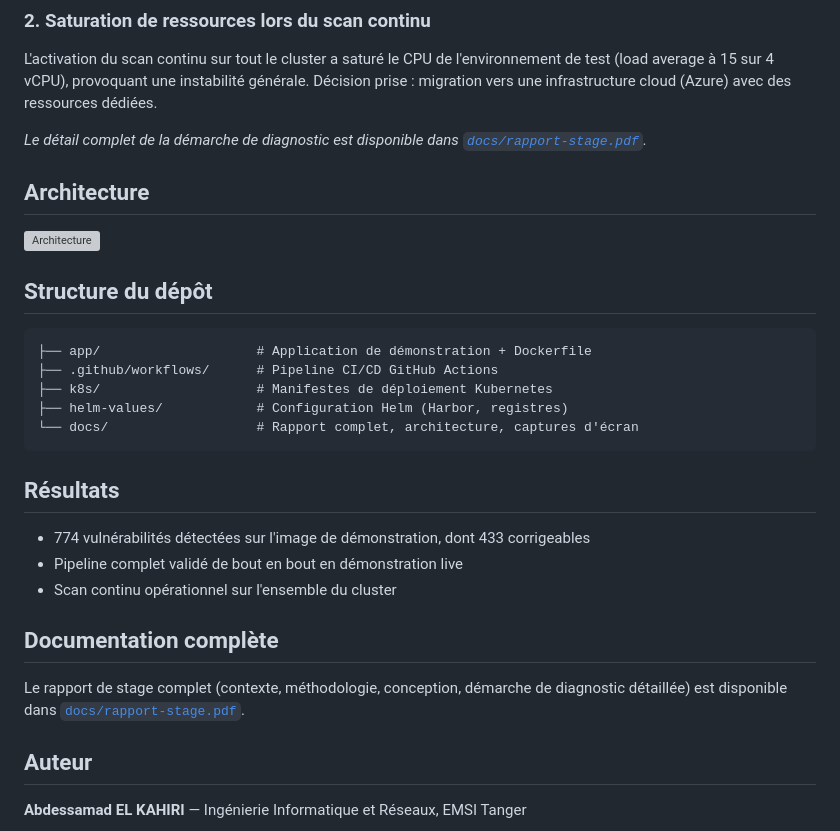
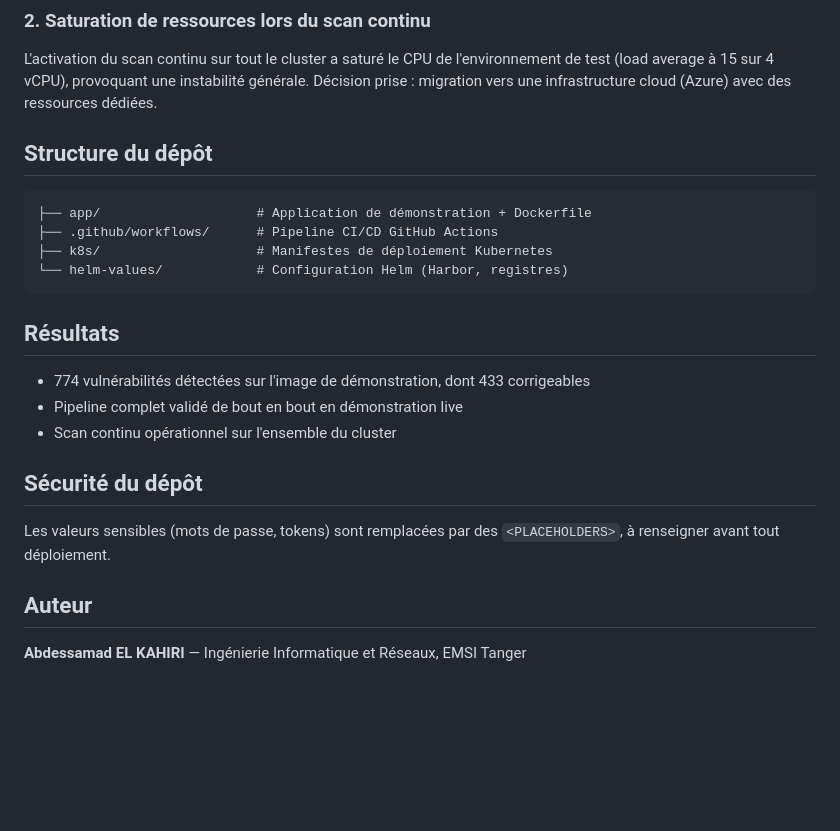
Before and after one commit to S1LVER-97/secu-stage-app, a Markdown page: README.md, the part around one of its changes. Rendered like a GitHub page; blank space fills up the shorter version; grey boxes are pictures that could not be loaded.

````diff
--- a/README.md
+++ b/README.md
@@ -52,21 +53,13 @@ l'environnement de test (load average à 15 sur 4 vCPU), provoquant une
 instabilité générale. Décision prise : migration vers une infrastructure
 cloud (Azure) avec des ressources dédiées.
 
-*Le détail complet de la démarche de diagnostic est disponible dans
-[`docs/rapport-stage.pdf`](docs/rapport-stage.pdf).*
-
-## Architecture
-
-![Architecture](docs/architecture.png)
-
 ## Structure du dépôt
 
 ```
 ├── app/                    # Application de démonstration + Dockerfile
 ├── .github/workflows/      # Pipeline CI/CD GitHub Actions
 ├── k8s/                    # Manifestes de déploiement Kubernetes
-├── helm-values/            # Configuration Helm (Harbor, registres)
-└── docs/                   # Rapport complet, architecture, captures d'écran
+└── helm-values/            # Configuration Helm (Harbor, registres)
 ```
 
 ## Résultats
@@ -75,11 +68,10 @@ cloud (Azure) avec des ressources dédiées.
 - Pipeline complet validé de bout en bout en démonstration live
 - Scan continu opérationnel sur l'ensemble du cluster
 
-## Documentation complète
+## Sécurité du dépôt
 
-Le rapport de stage complet (contexte, méthodologie, conception,
-démarche de diagnostic détaillée) est disponible dans
-[`docs/rapport-stage.pdf`](docs/rapport-stage.pdf).
+Les valeurs sensibles (mots de passe, tokens) sont remplacées par des
+`<PLACEHOLDERS>`, à renseigner avant tout déploiement.
 
 ## Auteur
 
````
Also changed, not shown: other parts of README.md (+1 -0 lines).
